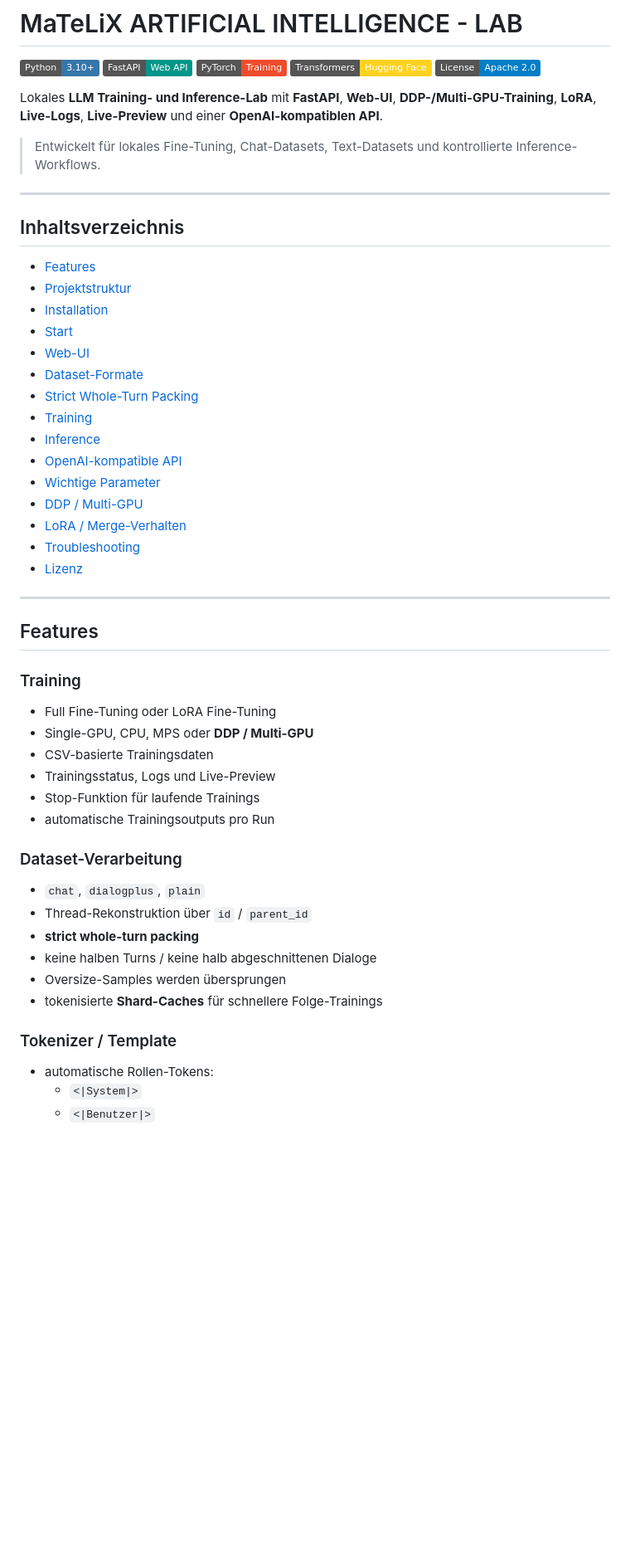
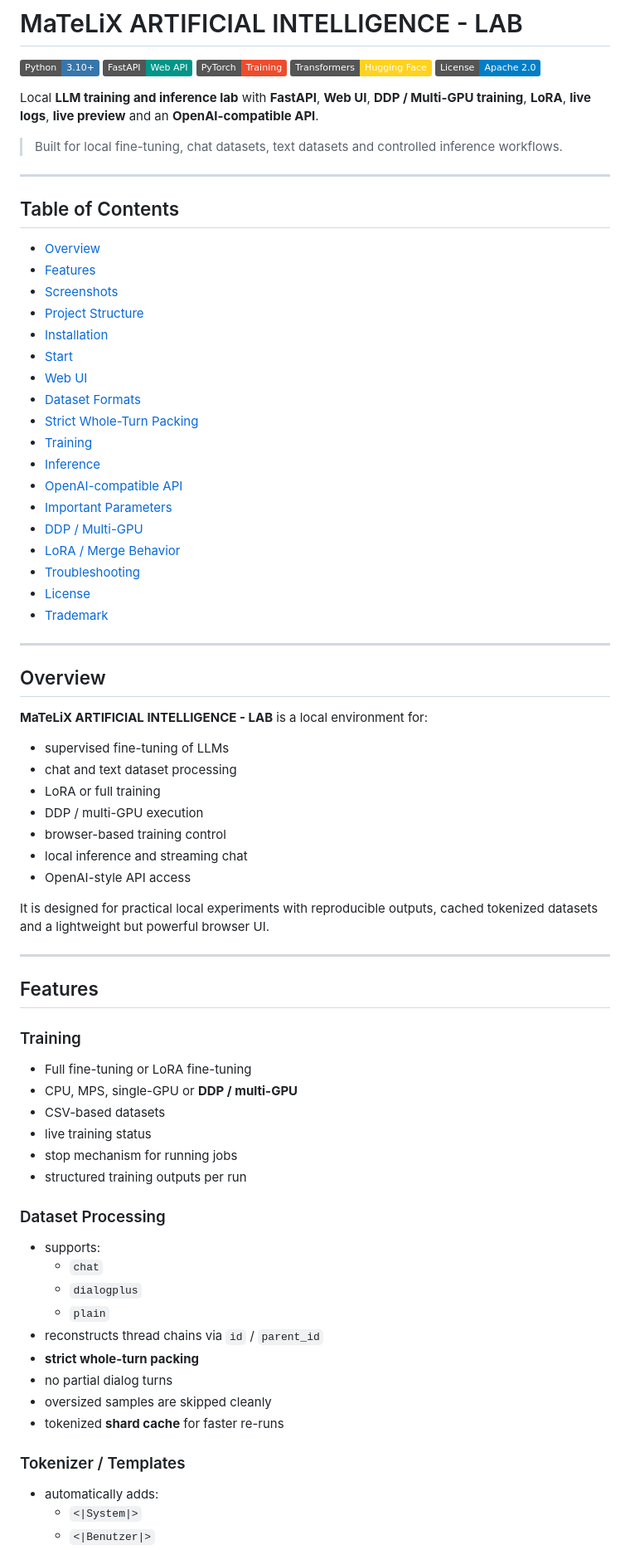
Before and after one commit to MTSmash-TMP-Networks/MaTeLiX-ARTIFICIAL-INTELLIGENCE---LAB, a Markdown page: README.md, the part around one of its changes. Shown at 83% size. Drawn GitHub-style; badges without logos; blank space fills up the shorter version.

```diff
--- a/README.md
+++ b/README.md
@@ -6,52 +6,74 @@
 ![Transformers](https://img.shields.io/badge/Transformers-Hugging%20Face-FFD21E)
 ![License](https://img.shields.io/badge/License-Apache%202.0-blue)
 
-Lokales **LLM Training- und Inference-Lab** mit **FastAPI**, **Web-UI**, **DDP-/Multi-GPU-Training**, **LoRA**, **Live-Logs**, **Live-Preview** und einer **OpenAI-kompatiblen API**.
+Local **LLM training and inference lab** with **FastAPI**, **Web UI**, **DDP / Multi-GPU training**, **LoRA**, **live logs**, **live preview** and an **OpenAI-compatible API**.
 
-> Entwickelt für lokales Fine-Tuning, Chat-Datasets, Text-Datasets und kontrollierte Inference-Workflows.
+> Built for local fine-tuning, chat datasets, text datasets and controlled inference workflows.
 
 ---
 
-## Inhaltsverzeichnis
+## Table of Contents
 
+- [Overview](#overview)
 - [Features](#features)
-- [Projektstruktur](#projektstruktur)
+- [Screenshots](#screenshots)
+- [Project Structure](#project-structure)
 - [Installation](#installation)
 - [Start](#start)
-- [Web-UI](#web-ui)
-- [Dataset-Formate](#dataset-formate)
+- [Web UI](#web-ui)
+- [Dataset Formats](#dataset-formats)
 - [Strict Whole-Turn Packing](#strict-whole-turn-packing)
 - [Training](#training)
 - [Inference](#inference)
-- [OpenAI-kompatible API](#openai-kompatible-api)
-- [Wichtige Parameter](#wichtige-parameter)
+- [OpenAI-compatible API](#openai-compatible-api)
+- [Important Parameters](#important-parameters)
 - [DDP / Multi-GPU](#ddp--multi-gpu)
-- [LoRA / Merge-Verhalten](#lora--merge-verhalten)
+- [LoRA / Merge Behavior](#lora--merge-behavior)
 - [Troubleshooting](#troubleshooting)
-- [Lizenz](#lizenz)
+- [License](#license)
+- [Trademark](#trademark)
+
+---
+
+## Overview
+
+**MaTeLiX ARTIFICIAL INTELLIGENCE - LAB** is a local environment for:
+
+- supervised fine-tuning of LLMs
+- chat and text dataset processing
+- LoRA or full training
+- DDP / multi-GPU execution
+- browser-based training control
+- local inference and streaming chat
+- OpenAI-style API access
+
+It is designed for practical local experiments with reproducible outputs, cached tokenized datasets and a lightweight but powerful browser UI.
 
 ---
 
 ## Features
 
 ### Training
-- Full Fine-Tuning oder LoRA Fine-Tuning
-- Single-GPU, CPU, MPS oder **DDP / Multi-GPU**
-- CSV-basierte Trainingsdaten
-- Trainingsstatus, Logs und Live-Preview
-- Stop-Funktion für laufende Trainings
-- automatische Trainingsoutputs pro Run
+- Full fine-tuning or LoRA fine-tuning
+- CPU, MPS, single-GPU or **DDP / multi-GPU**
+- CSV-based datasets
+- live training status
+- stop mechanism for running jobs
+- structured training outputs per run
 
-### Dataset-Verarbeitung
-- `chat`, `dialogplus`, `plain`
-- Thread-Rekonstruktion über `id` / `parent_id`
+### Dataset Processing
+- supports:
+  - `chat`
+  - `dialogplus`
+  - `plain`
+- reconstructs thread chains via `id` / `parent_id`
 - **strict whole-turn packing**
-- keine halben Turns / keine halb abgeschnittenen Dialoge
-- Oversize-Samples werden übersprungen
-- tokenisierte **Shard-Caches** für schnellere Folge-Trainings
+- no partial dialog turns
+- oversized samples are skipped cleanly
+- tokenized **shard cache** for faster re-runs
 
-### Tokenizer / Template
-- automatische Rollen-Tokens:
+### Tokenizer / Templates
+- automatically adds:
   - `<|System|>`
   - `<|Benutzer|>`
   - `<|Assistentin|>`
```
Also changed, not shown: other parts of README.md (+150 -111 lines).
